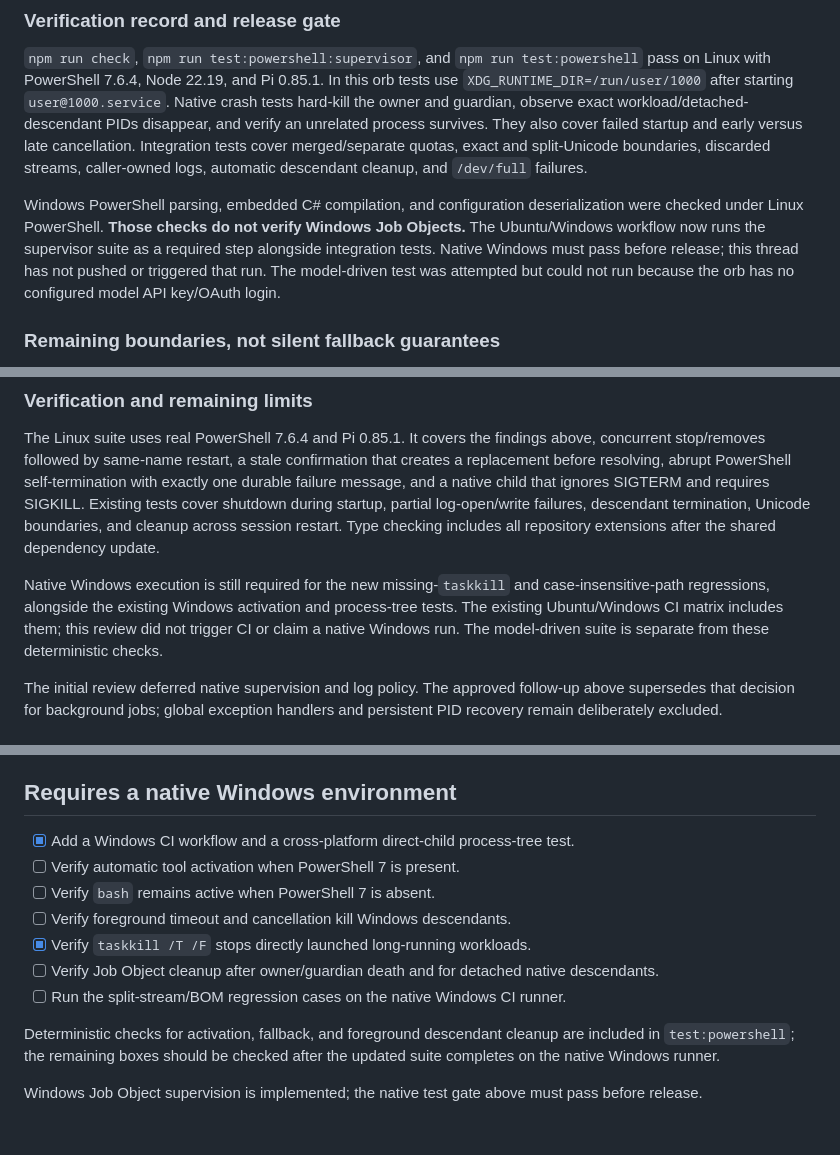
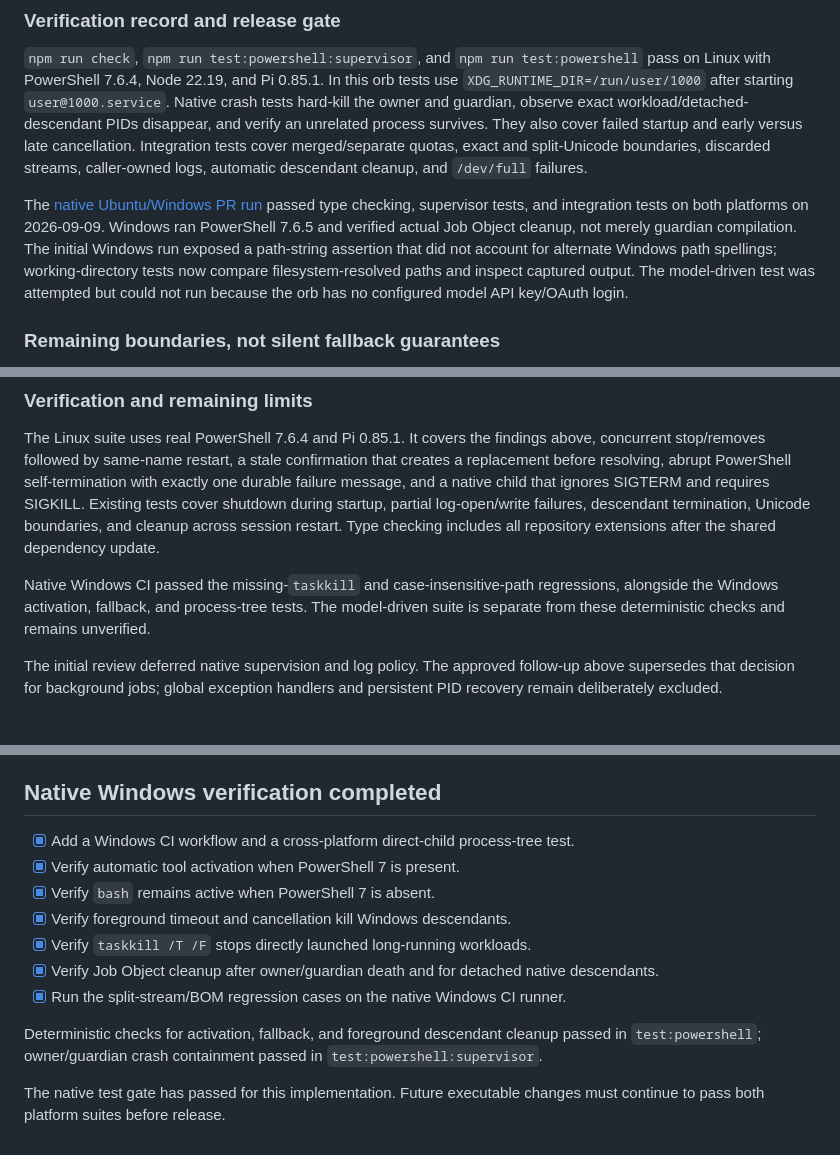
Before and after one commit to curtisalexander/agent-stuff, a Markdown page: docs/powershell-hardening.md, 3 parts joined by grey strips. Rendered like a GitHub page.

Commit message:
Record passing native Windows and Linux verification
Amp-Thread-ID: https://ampcode.com/threads/T-01a08663-34bf-77bb-b183-6b624112a507
Co-authored-by: Curtis Alexander <c4lex@yahoo.com>

```diff
--- a/docs/powershell-hardening.md
+++ b/docs/powershell-hardening.md
@@ -16,7 +16,7 @@ The follow-up explicitly approved native supervision as a prerequisite, with no
 
 `npm run check`, `npm run test:powershell:supervisor`, and `npm run test:powershell` pass on Linux with PowerShell 7.6.4, Node 22.19, and Pi 0.85.1. In this orb tests use `XDG_RUNTIME_DIR=/run/user/1000` after starting `user@1000.service`. Native crash tests hard-kill the owner and guardian, observe exact workload/detached-descendant PIDs disappear, and verify an unrelated process survives. They also cover failed startup and early versus late cancellation. Integration tests cover merged/separate quotas, exact and split-Unicode boundaries, discarded streams, caller-owned logs, automatic descendant cleanup, and `/dev/full` failures.
 
-Windows PowerShell parsing, embedded C# compilation, and configuration deserialization were checked under Linux PowerShell. **Those checks do not verify Windows Job Objects.** The Ubuntu/Windows workflow now runs the supervisor suite as a required step alongside integration tests. Native Windows must pass before release; this thread has not pushed or triggered that run. The model-driven test was attempted but could not run because the orb has no configured model API key/OAuth login.
+The [native Ubuntu/Windows PR run](https://github.com/curtisalexander/agent-stuff/actions/runs/34401504220) passed type checking, supervisor tests, and integration tests on both platforms on 2026-09-09. Windows ran PowerShell 7.6.5 and verified actual Job Object cleanup, not merely guardian compilation. The initial Windows run exposed a path-string assertion that did not account for alternate Windows path spellings; working-directory tests now compare filesystem-resolved paths and inspect captured output. The model-driven test was attempted but could not run because the orb has no configured model API key/OAuth login.
 
 ### Remaining boundaries, not silent fallback guarantees
 
@@ -50,7 +50,7 @@ The npm registry's `latest` tag was **0.85.1**, matching the September 5 release
 
 The Linux suite uses real PowerShell 7.6.4 and Pi 0.85.1. It covers the findings above, concurrent stop/removes followed by same-name restart, a stale confirmation that creates a replacement before resolving, abrupt PowerShell self-termination with exactly one durable failure message, and a native child that ignores SIGTERM and requires SIGKILL. Existing tests cover shutdown during startup, partial log-open/write failures, descendant termination, Unicode boundaries, and cleanup across session restart. Type checking includes all repository extensions after the shared dependency update.
 
-Native Windows execution is still required for the new missing-`taskkill` and case-insensitive-path regressions, alongside the existing Windows activation and process-tree tests. The existing Ubuntu/Windows CI matrix includes them; this review did not trigger CI or claim a native Windows run. The model-driven suite is separate from these deterministic checks.
+Native Windows CI passed the missing-`taskkill` and case-insensitive-path regressions, alongside the Windows activation, fallback, and process-tree tests. The model-driven suite is separate from these deterministic checks and remains unverified.
 
 The initial review deferred native supervision and log policy. The approved follow-up above supersedes that decision for background jobs; global exception handlers and persistent PID recovery remain deliberately excluded.
 
@@ -93,16 +93,16 @@ The initial review deferred native supervision and log policy. The approved foll
 - [x] Bound the supported Pi and TypeBox versions to tested compatibility ranges.
 - [x] Correct and expand the user documentation.
 
-## Requires a native Windows environment
+## Native Windows verification completed
 
 - [x] Add a Windows CI workflow and a cross-platform direct-child process-tree test.
-- [ ] Verify automatic tool activation when PowerShell 7 is present.
-- [ ] Verify `bash` remains active when PowerShell 7 is absent.
-- [ ] Verify foreground timeout and cancellation kill Windows descendants.
+- [x] Verify automatic tool activation when PowerShell 7 is present.
+- [x] Verify `bash` remains active when PowerShell 7 is absent.
+- [x] Verify foreground timeout and cancellation kill Windows descendants.
 - [x] Verify `taskkill /T /F` stops directly launched long-running workloads.
-- [ ] Verify Job Object cleanup after owner/guardian death and for detached native descendants.
-- [ ] Run the split-stream/BOM regression cases on the native Windows CI runner.
+- [x] Verify Job Object cleanup after owner/guardian death and for detached native descendants.
+- [x] Run the split-stream/BOM regression cases on the native Windows CI runner.
 
-Deterministic checks for activation, fallback, and foreground descendant cleanup are included in `test:powershell`; the remaining boxes should be checked after the updated suite completes on the native Windows runner.
+Deterministic checks for activation, fallback, and foreground descendant cleanup passed in `test:powershell`; owner/guardian crash containment passed in `test:powershell:supervisor`.
 
-Windows Job Object supervision is implemented; the native test gate above must pass before release.
+The native test gate has passed for this implementation. Future executable changes must continue to pass both platform suites before release.
```
